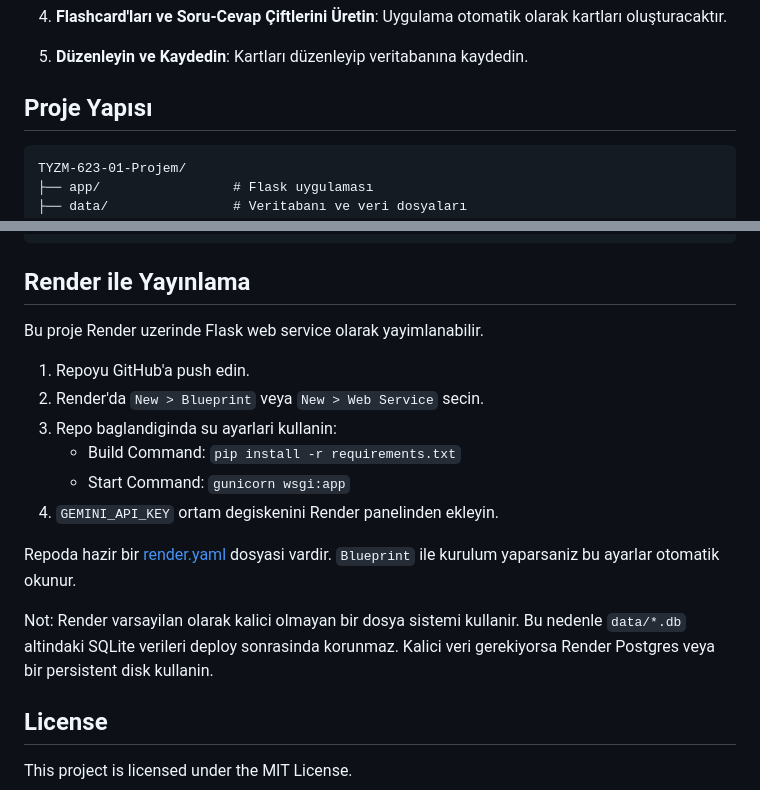
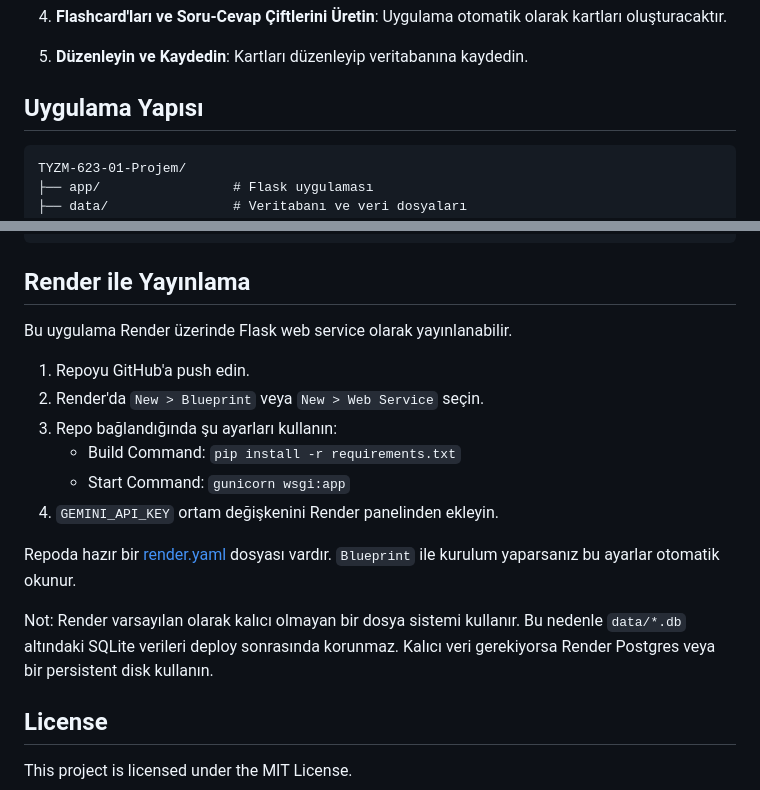
Before and after one commit to h-kod/flashcard-app, a Markdown page: README.md, 2 parts joined by grey strips. Drawn GitHub-style.

````diff
--- a/README.md
+++ b/README.md
@@ -53,7 +61,7 @@ Bu proje, ders notlarından otomatik olarak flashcard ve soru-cevap çiftleri ü
 
 5. **Düzenleyin ve Kaydedin**: Kartları düzenleyip veritabanına kaydedin.
 
-## Proje Yapısı
+## Uygulama Yapısı
 
 ```
 TYZM-623-01-Projem/
@@ -77,18 +85,18 @@ python -m pytest
 
 ## Render ile Yayınlama
 
-Bu proje Render uzerinde Flask web service olarak yayimlanabilir.
+Bu uygulama Render üzerinde Flask web service olarak yayınlanabilir.
 
 1. Repoyu GitHub'a push edin.
-2. Render'da `New > Blueprint` veya `New > Web Service` secin.
-3. Repo baglandiginda su ayarlari kullanin:
+2. Render'da `New > Blueprint` veya `New > Web Service` seçin.
+3. Repo bağlandığında şu ayarları kullanın:
    - Build Command: `pip install -r requirements.txt`
    - Start Command: `gunicorn wsgi:app`
-4. `GEMINI_API_KEY` ortam degiskenini Render panelinden ekleyin.
+4. `GEMINI_API_KEY` ortam değişkenini Render panelinden ekleyin.
 
-Repoda hazir bir [render.yaml](render.yaml) dosyasi vardir. `Blueprint` ile kurulum yaparsaniz bu ayarlar otomatik okunur.
+Repoda hazır bir [render.yaml](render.yaml) dosyası vardır. `Blueprint` ile kurulum yaparsanız bu ayarlar otomatik okunur.
 
-Not: Render varsayilan olarak kalici olmayan bir dosya sistemi kullanir. Bu nedenle `data/*.db` altindaki SQLite verileri deploy sonrasinda korunmaz. Kalici veri gerekiyorsa Render Postgres veya bir persistent disk kullanin.
+Not: Render varsayılan olarak kalıcı olmayan bir dosya sistemi kullanır. Bu nedenle `data/*.db` altındaki SQLite verileri deploy sonrasında korunmaz. Kalıcı veri gerekiyorsa Render Postgres veya bir persistent disk kullanın.
 
 ## License
 
````
Also changed, not shown: other parts of README.md (+10 -2 lines), artifacts/home-desktop.png (added), artifacts/project-intro-page.png (added), 2 other files.
